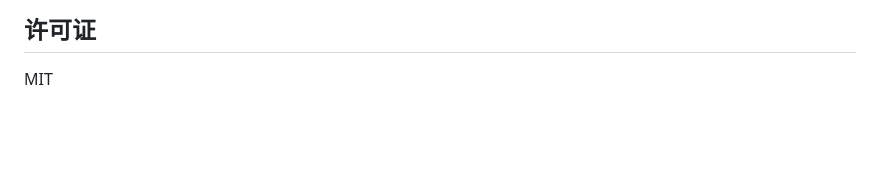
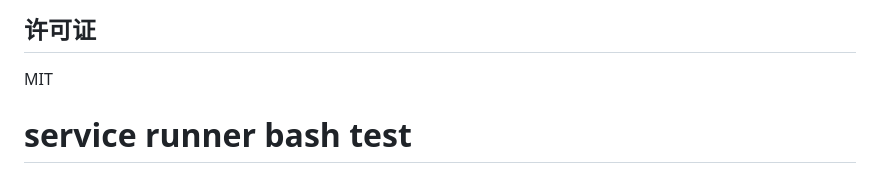
Before and after one commit to zhushihao/a_share_system, a Markdown page: README.md, the part around the change. GitHub-like rendering; blank space fills up the shorter version.

Commit message:
test: 验证服务 runner 下 bash 工作流

```diff
--- a/README.md
+++ b/README.md
@@ -144,3 +144,4 @@ a_share_system/
 ## 许可证
 
 MIT
+# service runner bash test
```
